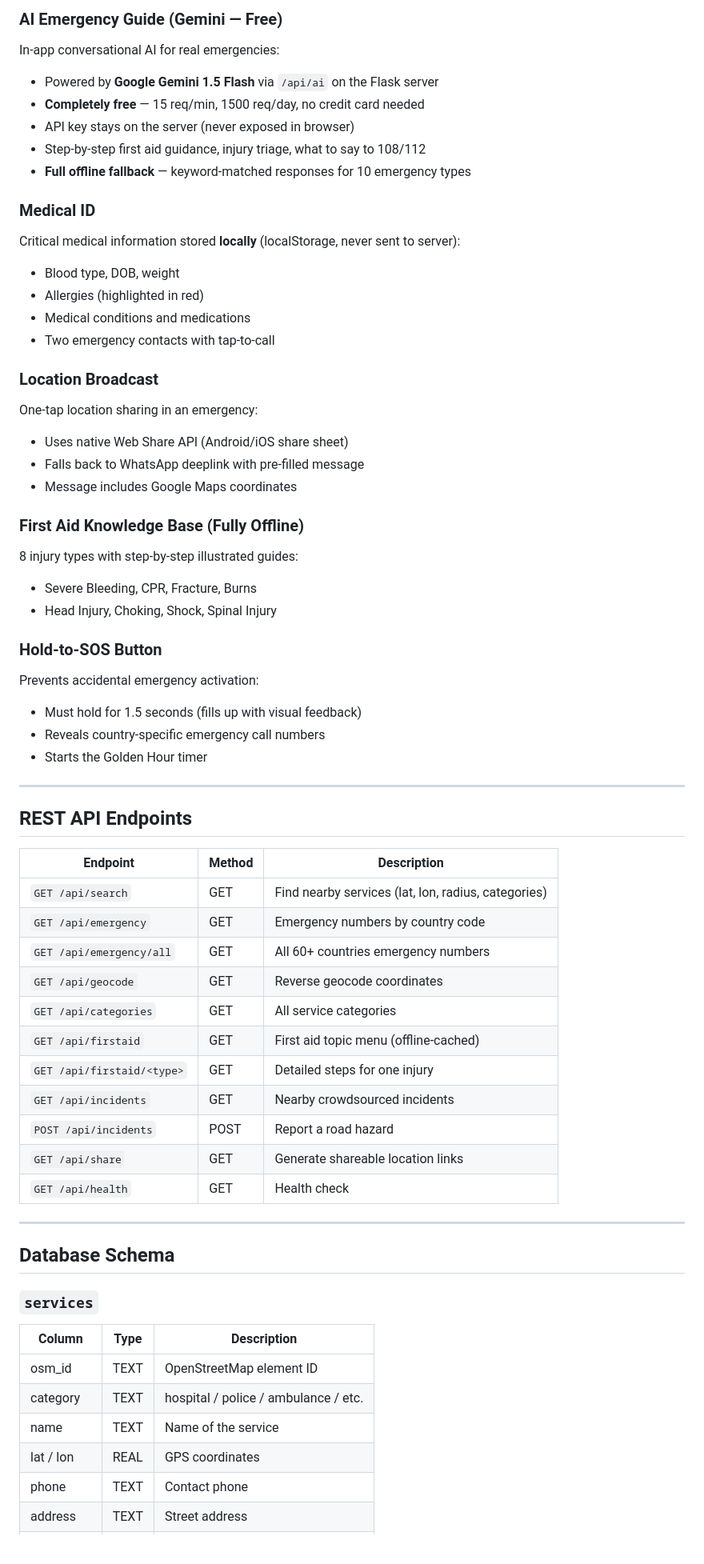
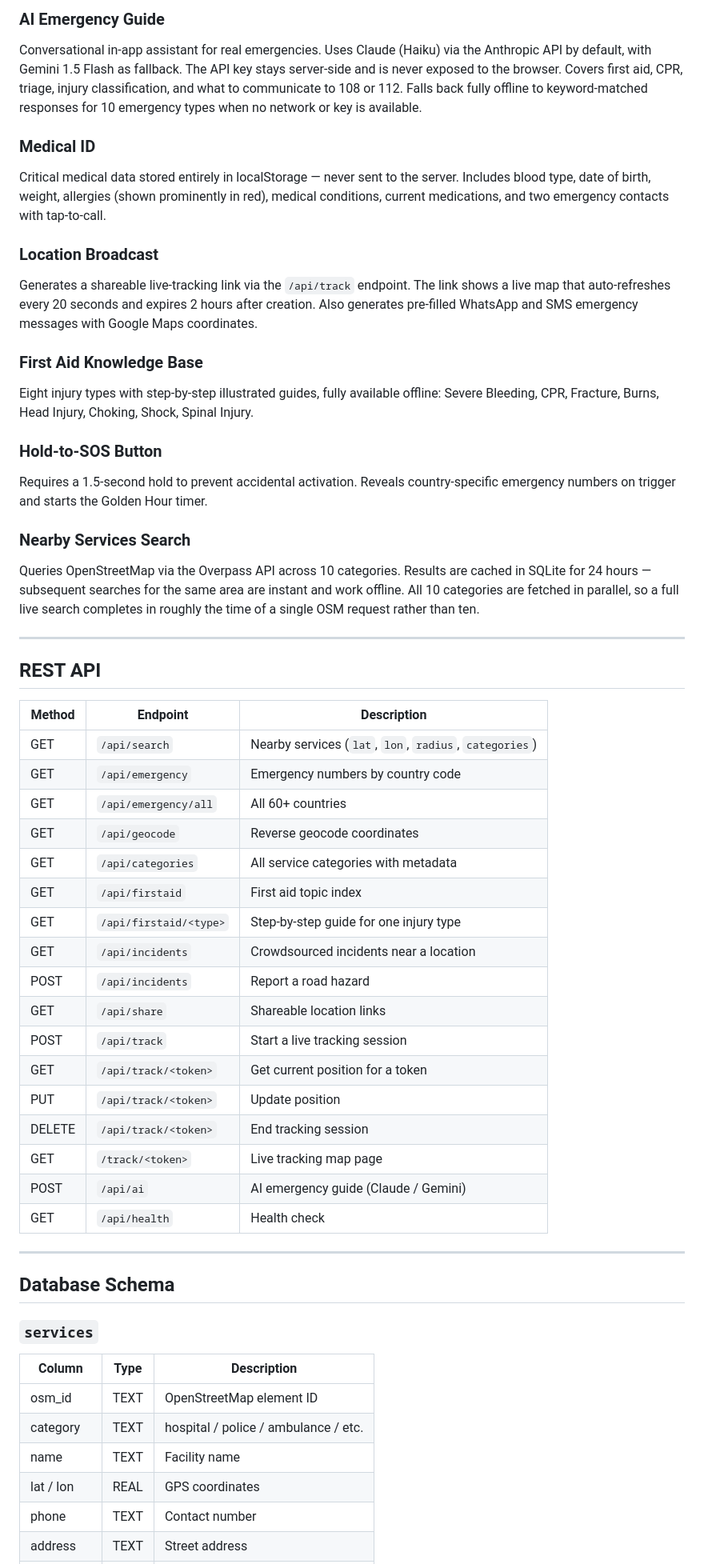
Before and after one commit to sciencebanda09/ROADSOS, a Markdown page: README.md, the part around one of its changes. Shown at 80% size. GitHub-like rendering; blank space fills up the shorter version.

```diff
--- a/README.md
+++ b/README.md
@@ -109,64 +85,57 @@ The "Golden Hour" is the critical 60 minutes after trauma when medical care is m
 
-### AI Emergency Guide (Gemini — Free)
-In-app conversational AI for real emergencies:
-- Powered by **Google Gemini 1.5 Flash** via `/api/ai` on the Flask server
-- **Completely free** — 15 req/min, 1500 req/day, no credit card needed
-- API key stays on the server (never exposed in browser)
-- Step-by-step first aid guidance, injury triage, what to say to 108/112
-- **Full offline fallback** — keyword-matched responses for 10 emergency types
+### AI Emergency Guide
+Conversational in-app assistant for real emergencies. Uses Claude (Haiku) via the Anthropic API by default, with Gemini 1.5 Flash as fallback. The API key stays server-side and is never exposed to the browser. Covers first aid, CPR, triage, injury classification, and what to communicate to 108 or 112. Falls back fully offline to keyword-matched responses for 10 emergency types when no network or key is available.
 
 ### Medical ID
-Critical medical information stored **locally** (localStorage, never sent to server):
-- Blood type, DOB, weight
-- Allergies (highlighted in red)
-- Medical conditions and medications
-- Two emergency contacts with tap-to-call
+Critical medical data stored entirely in localStorage — never sent to the server. Includes blood type, date of birth, weight, allergies (shown prominently in red), medical conditions, current medications, and two emergency contacts with tap-to-call.
 
 ### Location Broadcast
-One-tap location sharing in an emergency:
-- Uses native Web Share API (Android/iOS share sheet)
-- Falls back to WhatsApp deeplink with pre-filled message
-- Message includes Google Maps coordinates
+Generates a shareable live-tracking link via the `/api/track` endpoint. The link shows a live map that auto-refreshes every 20 seconds and expires 2 hours after creation. Also generates pre-filled WhatsApp and SMS emergency messages with Google Maps coordinates.
 
-### First Aid Knowledge Base (Fully Offline)
-8 injury types with step-by-step illustrated guides:
-- Severe Bleeding, CPR, Fracture, Burns
-- Head Injury, Choking, Shock, Spinal Injury
+### First Aid Knowledge Base
+Eight injury types with step-by-step illustrated guides, fully available offline: Severe Bleeding, CPR, Fracture, Burns, Head Injury, Choking, Shock, Spinal Injury.
 
 ### Hold-to-SOS Button
-Prevents accidental emergency activation:
-- Must hold for 1.5 seconds (fills up with visual feedback)
-- Reveals country-specific emergency call numbers
-- Starts the Golden Hour timer
+Requires a 1.5-second hold to prevent accidental activation. Reveals country-specific emergency numbers on trigger and starts the Golden Hour timer.
+
+### Nearby Services Search
+Queries OpenStreetMap via the Overpass API across 10 categories. Results are cached in SQLite for 24 hours — subsequent searches for the same area are instant and work offline. All 10 categories are fetched in parallel, so a full live search completes in roughly the time of a single OSM request rather than ten.
 
 ---
 
-## REST API Endpoints
+## REST API
 
-| Endpoint | Method | Description |
-|---|---|---|
-| `GET /api/search` | GET | Find nearby services (lat, lon, radius, categories) |
-| `GET /api/emergency` | GET | Emergency numbers by country code |
-| `GET /api/emergency/all` | GET | All 60+ countries emergency numbers |
-| `GET /api/geocode` | GET | Reverse geocode coordinates |
-| `GET /api/categories` | GET | All service categories |
-| `GET /api/firstaid` | GET | First aid topic menu (offline-cached) |
-| `GET /api/firstaid/<type>` | GET | Detailed steps for one injury |
-| `GET /api/incidents` | GET | Nearby crowdsourced incidents |
-| `POST /api/incidents` | POST | Report a road hazard |
-| `GET /api/share` | GET | Generate shareable location links |
-| `GET /api/health` | GET | Health check |
+| Method | Endpoint | Description |
+|--------|----------|-------------|
+| GET | `/api/search` | Nearby services (`lat`, `lon`, `radius`, `categories`) |
+| GET | `/api/emergency` | Emergency numbers by country code |
+| GET | `/api/emergency/all` | All 60+ countries |
+| GET | `/api/geocode` | Reverse geocode coordinates |
+| GET | `/api/categories` | All service categories with metadata |
+| GET | `/api/firstaid` | First aid topic index |
+| GET | `/api/firstaid/<type>` | Step-by-step guide for one injury type |
+| GET | `/api/incidents` | Crowdsourced incidents near a location |
+| POST | `/api/incidents` | Report a road hazard |
+| GET | `/api/share` | Shareable location links |
+| POST | `/api/track` | Start a live tracking session |
+| GET | `/api/track/<token>` | Get current position for a token |
+| PUT | `/api/track/<token>` | Update position |
+| DELETE | `/api/track/<token>` | End tracking session |
+| GET | `/track/<token>` | Live tracking map page |
+| POST | `/api/ai` | AI emergency guide (Claude / Gemini) |
+| GET | `/api/health` | Health check |
 
 ---
 
 ## Database Schema
 
 ### `services`
+
 | Column | Type | Description |
-|---|---|---|
+|--------|------|-------------|
 | osm_id | TEXT | OpenStreetMap element ID |
 | category | TEXT | hospital / police / ambulance / etc. |
-| name | TEXT | Name of the service |
+| name | TEXT | Facility name |
 | lat / lon | REAL | GPS coordinates |
-| phone | TEXT | Contact phone |
+| phone | TEXT | Contact number |
 | address | TEXT | Street address |
```
Also changed, not shown: other parts of README.md (+70 -87 lines).
